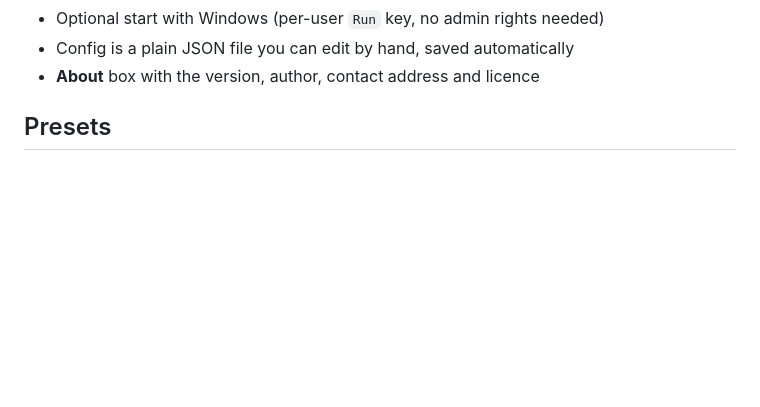
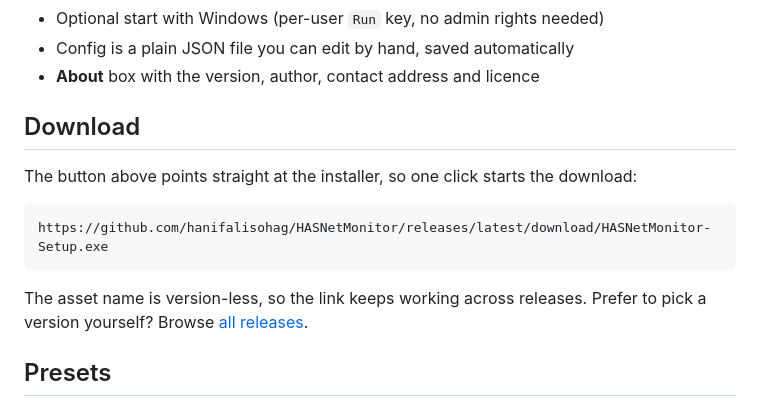
Before and after one commit to hanifalisohag/HASNetMonitor, a Markdown page: README.md, the part around one of its changes. Drawn GitHub-style; blank space fills up the shorter version.

````diff
--- a/README.md
+++ b/README.md
@@ -34,6 +34,17 @@ shell hides or buries it.
 - Optional start with Windows (per-user `Run` key, no admin rights needed)
 - Config is a plain JSON file you can edit by hand, saved automatically
 - **About** box with the version, author, contact address and licence
+
+## Download
+
+The button above points straight at the installer, so one click starts the download:
+
+```
+https://github.com/hanifalisohag/HASNetMonitor/releases/latest/download/HASNetMonitor-Setup.exe
+```
+
+The asset name is version-less, so the link keeps working across releases. Prefer to pick a
+version yourself? Browse [all releases](https://github.com/hanifalisohag/HASNetMonitor/releases).
 
 ## Presets
 
````
Also changed, not shown: other parts of README.md (+9 -3 lines), imgs/chips.png, imgs/hero.png, 13 other files.
